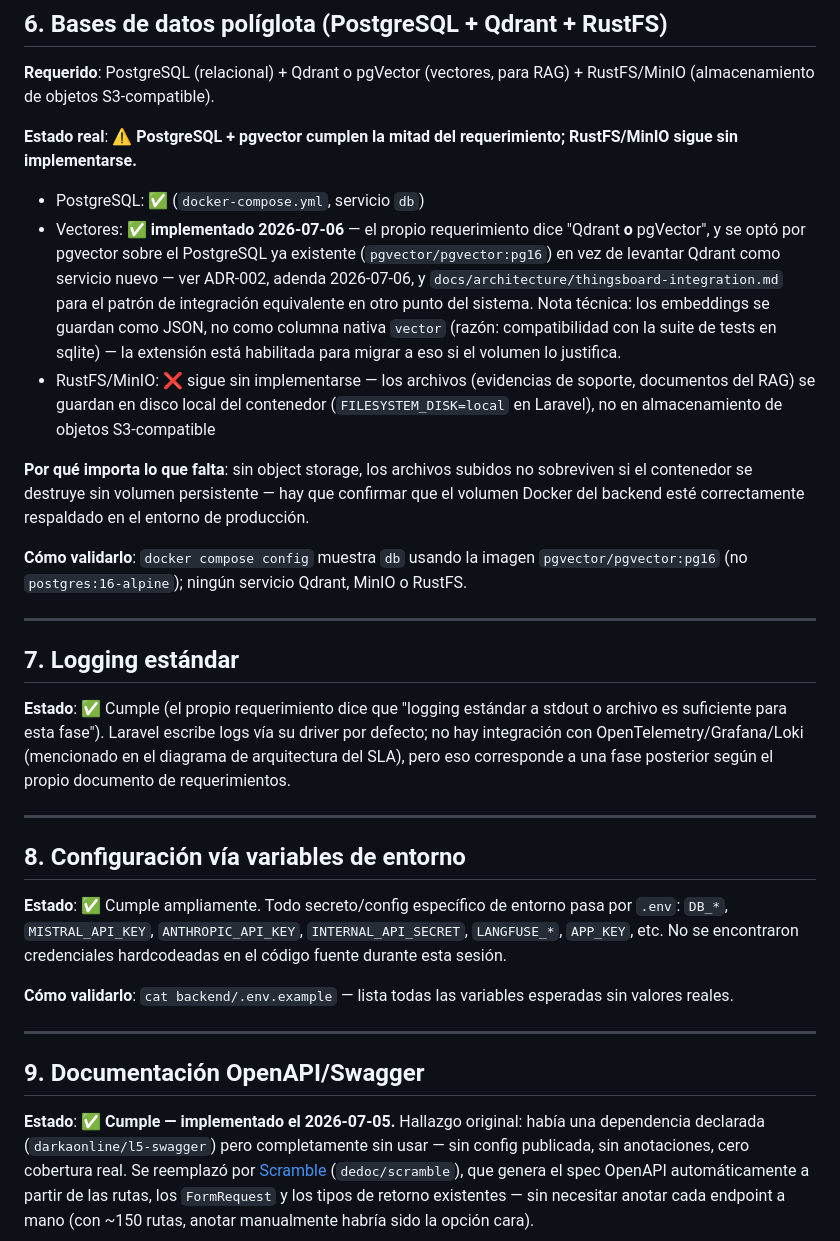
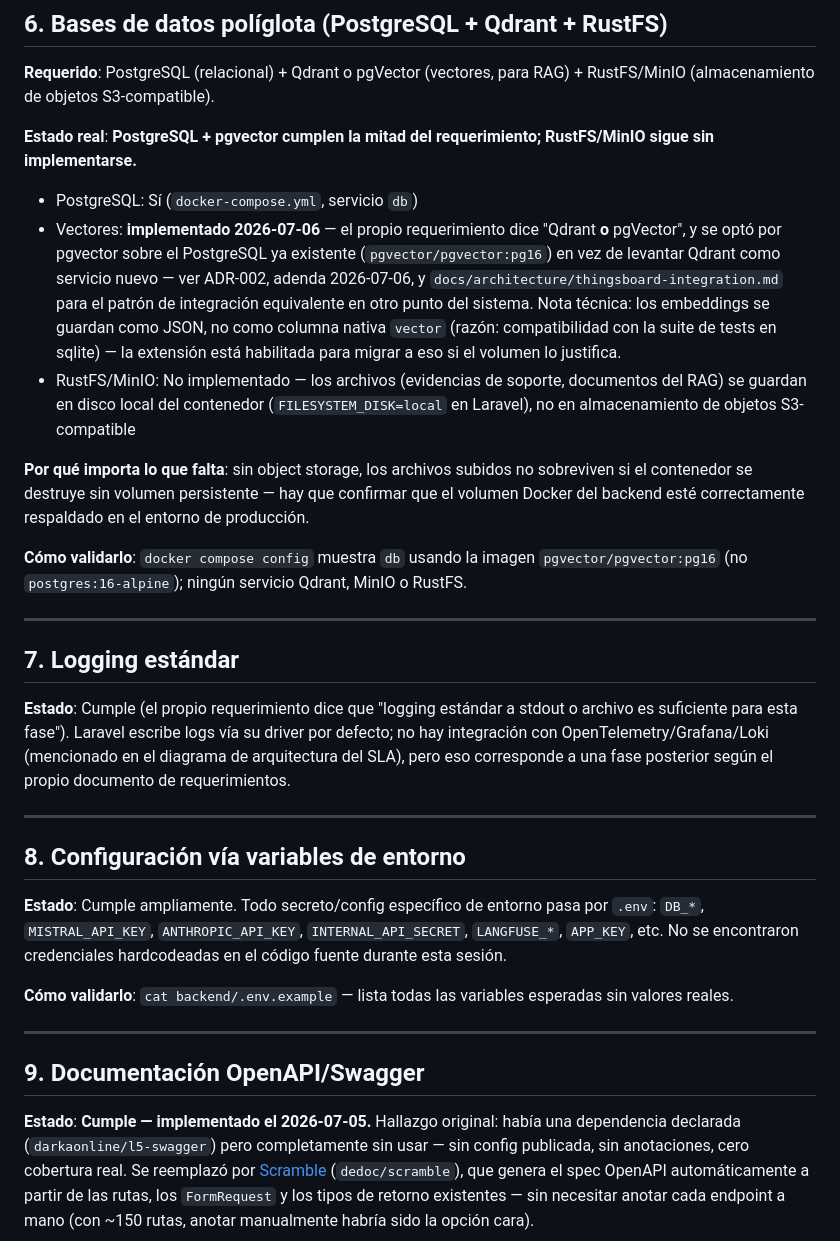
Before and after one commit to ljgarciap/ZiaMonorepo, a Markdown page: docs/roadmap-auditor-walkthrough.md, the part around one of its changes. GitHub-like rendering.

```diff
--- a/docs/roadmap-auditor-walkthrough.md
+++ b/docs/roadmap-auditor-walkthrough.md
@@ -241,10 +241,10 @@ por OTRO superadmin. Si esto importa, es una validación adicional a pedir.
 **Requerido**: PostgreSQL (relacional) + Qdrant o pgVector (vectores,
 para RAG) + RustFS/MinIO (almacenamiento de objetos S3-compatible).
 
-**Estado real**: ⚠️ **PostgreSQL + pgvector cumplen la mitad del
+**Estado real**: **PostgreSQL + pgvector cumplen la mitad del
 requerimiento; RustFS/MinIO sigue sin implementarse.**
-- PostgreSQL: ✅ (`docker-compose.yml`, servicio `db`)
-- Vectores: ✅ **implementado 2026-07-06** — el propio requerimiento
+- PostgreSQL: Sí (`docker-compose.yml`, servicio `db`)
+- Vectores: **implementado 2026-07-06** — el propio requerimiento
   dice "Qdrant **o** pgVector", y se optó por pgvector sobre el
   PostgreSQL ya existente (`pgvector/pgvector:pg16`) en vez de levantar
   Qdrant como servicio nuevo — ver ADR-002, adenda 2026-07-06, y
@@ -253,7 +253,7 @@ requerimiento; RustFS/MinIO sigue sin implementarse.**
   embeddings se guardan como JSON, no como columna nativa `vector`
   (razón: compatibilidad con la suite de tests en sqlite) — la
   extensión está habilitada para migrar a eso si el volumen lo justifica.
-- RustFS/MinIO: ❌ sigue sin implementarse — los archivos (evidencias
+- RustFS/MinIO: No implementado — los archivos (evidencias
   de soporte, documentos del RAG) se guardan en disco local del
   contenedor (`FILESYSTEM_DISK=local` en Laravel), no en almacenamiento
   de objetos S3-compatible
@@ -271,7 +271,7 @@ servicio Qdrant, MinIO o RustFS.
 
 ## 7. Logging estándar
 
-**Estado**: ✅ Cumple (el propio requerimiento dice que "logging
+**Estado**: Cumple (el propio requerimiento dice que "logging
 estándar a stdout o archivo es suficiente para esta fase"). Laravel
 escribe logs vía su driver por defecto; no hay integración con
 OpenTelemetry/Grafana/Loki (mencionado en el diagrama de arquitectura
@@ -282,7 +282,7 @@ documento de requerimientos.
 
 ## 8. Configuración vía variables de entorno
 
-**Estado**: ✅ Cumple ampliamente. Todo secreto/config específico de
+**Estado**: Cumple ampliamente. Todo secreto/config específico de
 entorno pasa por `.env`: `DB_*`, `MISTRAL_API_KEY`, `ANTHROPIC_API_KEY`,
 `INTERNAL_API_SECRET`, `LANGFUSE_*`, `APP_KEY`, etc. No se encontraron
 credenciales hardcodeadas en el código fuente durante esta sesión.
@@ -294,7 +294,7 @@ variables esperadas sin valores reales.
 
 ## 9. Documentación OpenAPI/Swagger
 
-**Estado**: ✅ **Cumple — implementado el 2026-07-05.** Hallazgo
+**Estado**: **Cumple — implementado el 2026-07-05.** Hallazgo
 original: había una dependencia declarada (`darkaonline/l5-swagger`)
 pero completamente sin usar — sin config publicada, sin anotaciones,
 cero cobertura real. Se reemplazó por
```
Also changed, not shown: other parts of docs/roadmap-auditor-walkthrough.md (+36 -36 lines).
